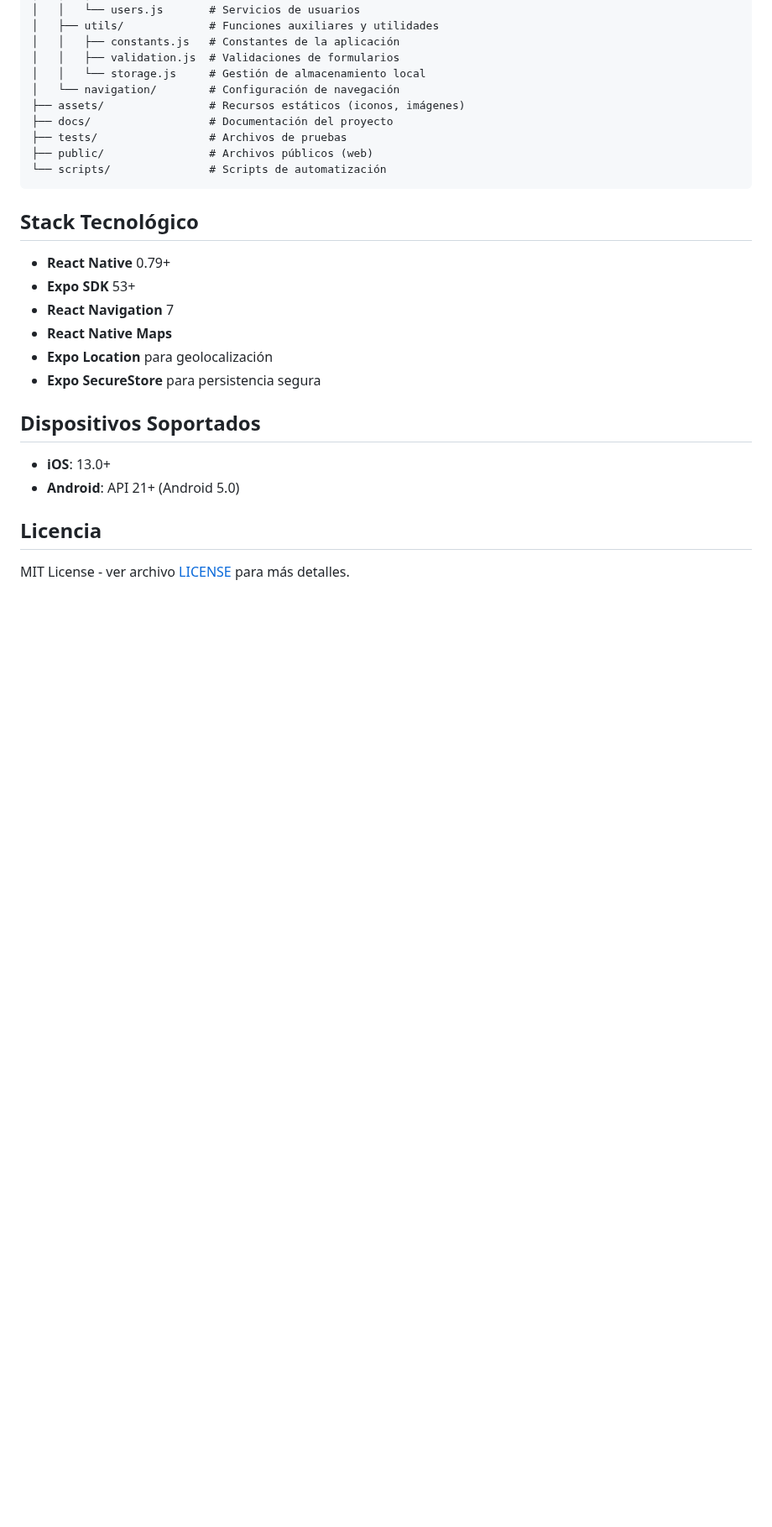
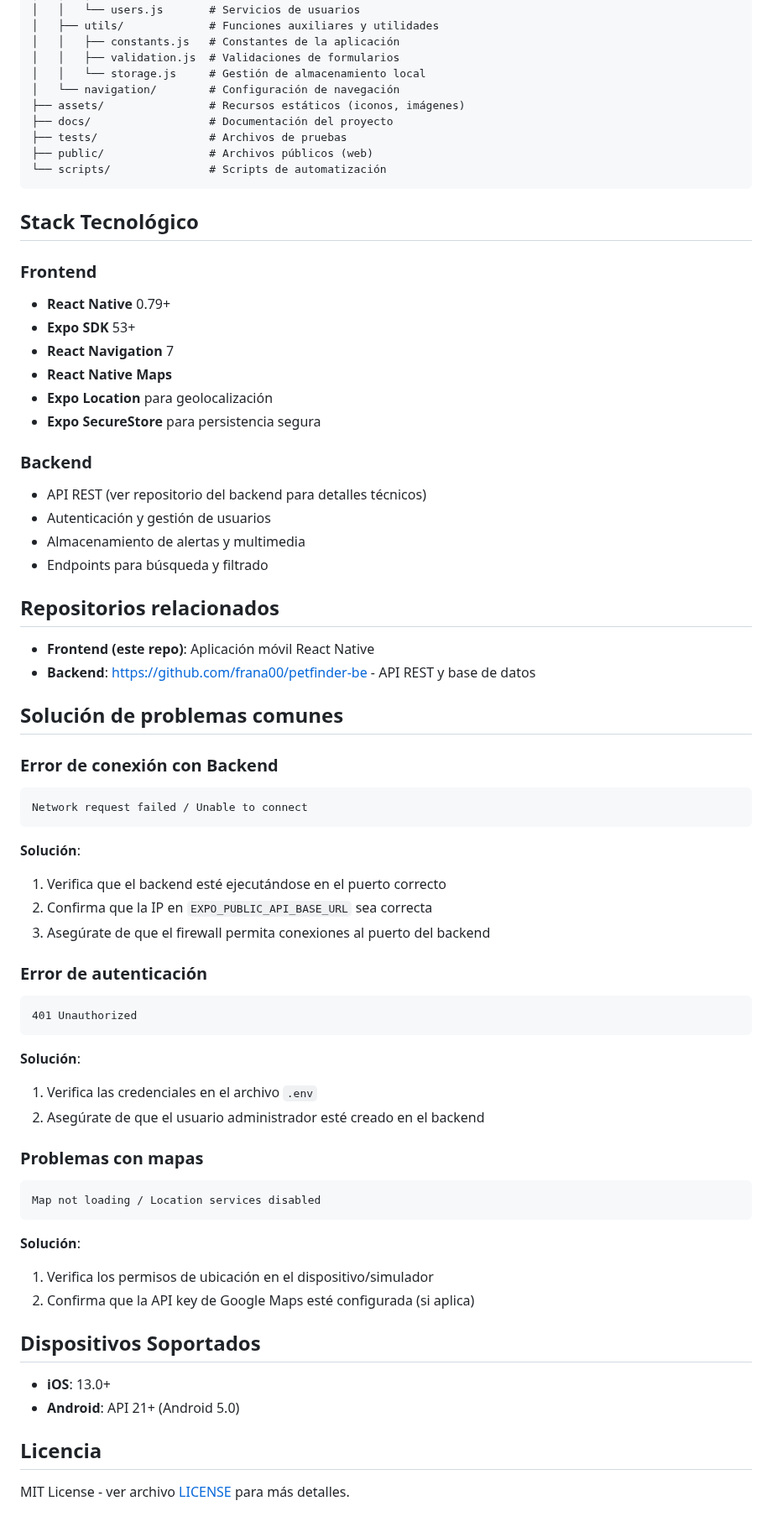
Before and after one commit to frana00/dogs-finder, a Markdown page: README.md, the part around one of its changes. Shown at 84% size. GitHub-like rendering; blank space fills up the shorter version.

````diff
--- a/README.md
+++ b/README.md
@@ -94,12 +139,51 @@ petsignal-clean/
 
 ## Stack Tecnológico
 
+### Frontend
 - **React Native** 0.79+
 - **Expo SDK** 53+
 - **React Navigation** 7
 - **React Native Maps**
 - **Expo Location** para geolocalización
 - **Expo SecureStore** para persistencia segura
+
+### Backend
+- API REST (ver repositorio del backend para detalles técnicos)
+- Autenticación y gestión de usuarios
+- Almacenamiento de alertas y multimedia
+- Endpoints para búsqueda y filtrado
+
+## Repositorios relacionados
+
+- **Frontend (este repo)**: Aplicación móvil React Native
+- **Backend**: https://github.com/frana00/petfinder-be - API REST y base de datos
+
+## Solución de problemas comunes
+
+### Error de conexión con Backend
+```
+Network request failed / Unable to connect
+```
+**Solución**:
+1. Verifica que el backend esté ejecutándose en el puerto correcto
+2. Confirma que la IP en `EXPO_PUBLIC_API_BASE_URL` sea correcta
+3. Asegúrate de que el firewall permita conexiones al puerto del backend
+
+### Error de autenticación
+```
+401 Unauthorized
+```
+**Solución**:
+1. Verifica las credenciales en el archivo `.env`
+2. Asegúrate de que el usuario administrador esté creado en el backend
+
+### Problemas con mapas
+```
+Map not loading / Location services disabled
+```
+**Solución**:
+1. Verifica los permisos de ubicación en el dispositivo/simulador
+2. Confirma que la API key de Google Maps esté configurada (si aplica)
 
 ## Dispositivos Soportados
 
````
Also changed, not shown: other parts of README.md (+59 -14 lines).
